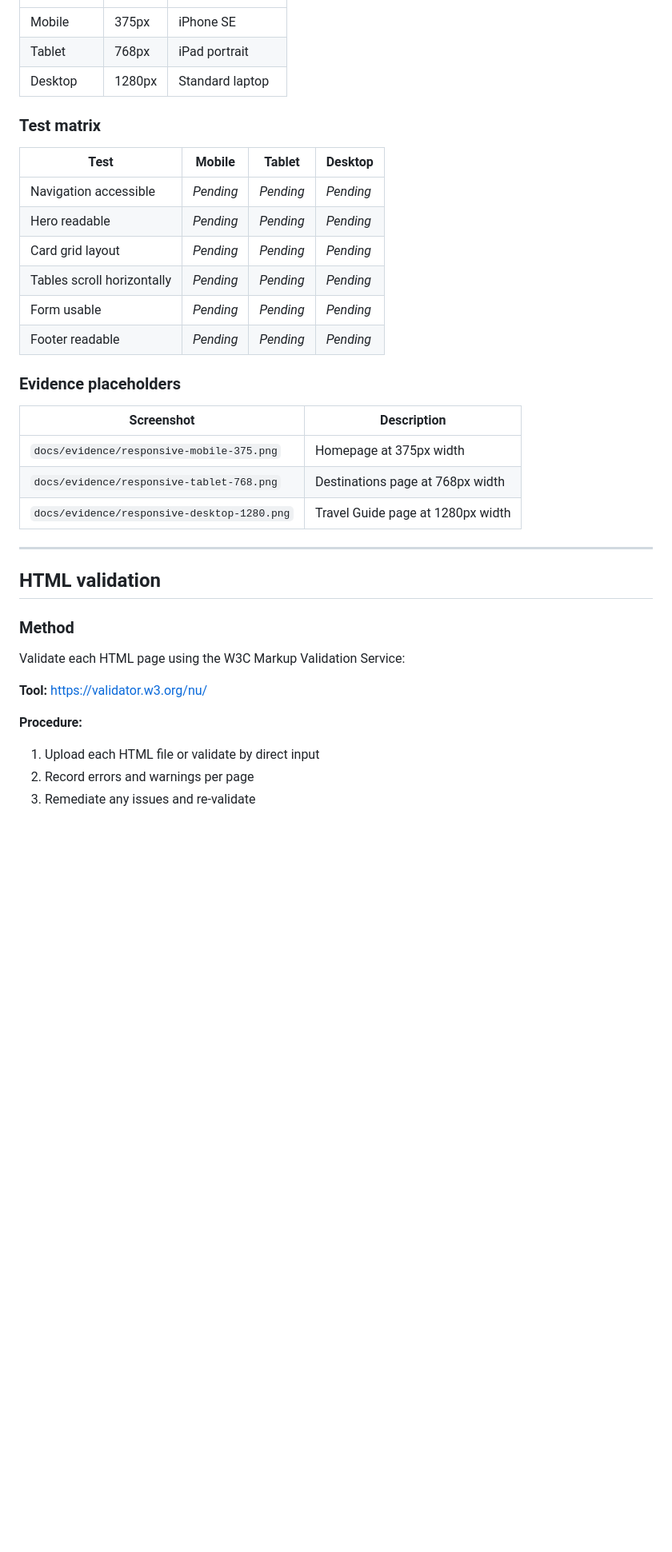
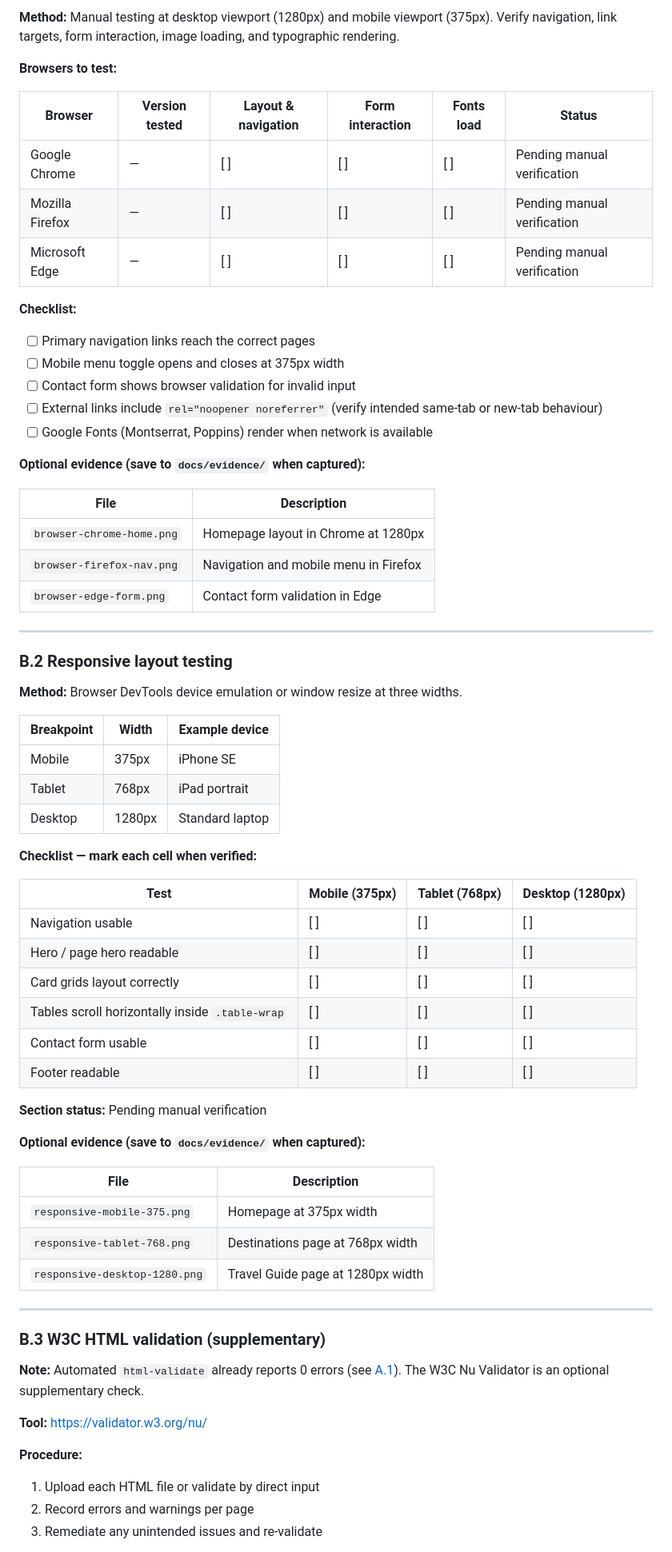
Before and after one commit to HarshYadav1711/northlight-iceland, a Markdown page: docs/evaluation-report.md, the part around one of its changes. Shown at 80% size. Drawn GitHub-style; blank space fills up the shorter version.

```diff
--- a/docs/evaluation-report.md
+++ b/docs/evaluation-report.md
@@ -55,33 +109,67 @@ Browser DevTools device emulation and window resize at three breakpoints:
+**Method:** Manual testing at desktop viewport (1280px) and mobile viewport (375px). Verify navigation, link targets, form interaction, image loading, and typographic rendering.
+
+**Browsers to test:**
+
+| Browser | Version tested | Layout & navigation | Form interaction | Fonts load | Status |
+|---------|----------------|---------------------|------------------|------------|--------|
+| Google Chrome | — | [ ] | [ ] | [ ] | Pending manual verification |
+| Mozilla Firefox | — | [ ] | [ ] | [ ] | Pending manual verification |
+| Microsoft Edge | — | [ ] | [ ] | [ ] | Pending manual verification |
+
+**Checklist:**
+
+- [ ] Primary navigation links reach the correct pages
+- [ ] Mobile menu toggle opens and closes at 375px width
+- [ ] Contact form shows browser validation for invalid input
+- [ ] External links include `rel="noopener noreferrer"` (verify intended same-tab or new-tab behaviour)
+- [ ] Google Fonts (Montserrat, Poppins) render when network is available
+
+**Optional evidence (save to `docs/evidence/` when captured):**
+
+| File | Description |
+|------|-------------|
+| `browser-chrome-home.png` | Homepage layout in Chrome at 1280px |
+| `browser-firefox-nav.png` | Navigation and mobile menu in Firefox |
+| `browser-edge-form.png` | Contact form validation in Edge |
+
+---
+
+### B.2 Responsive layout testing
+
+**Method:** Browser DevTools device emulation or window resize at three widths.
+
+| Breakpoint | Width | Example device |
+|------------|-------|----------------|
 | Mobile | 375px | iPhone SE |
 | Tablet | 768px | iPad portrait |
 | Desktop | 1280px | Standard laptop |
 
-### Test matrix
+**Checklist — mark each cell when verified:**
 
-| Test | Mobile | Tablet | Desktop |
-|------|--------|--------|---------|
-| Navigation accessible | _Pending_ | _Pending_ | _Pending_ |
-| Hero readable | _Pending_ | _Pending_ | _Pending_ |
-| Card grid layout | _Pending_ | _Pending_ | _Pending_ |
-| Tables scroll horizontally | _Pending_ | _Pending_ | _Pending_ |
-| Form usable | _Pending_ | _Pending_ | _Pending_ |
-| Footer readable | _Pending_ | _Pending_ | _Pending_ |
+| Test | Mobile (375px) | Tablet (768px) | Desktop (1280px) |
+|------|----------------|----------------|------------------|
+| Navigation usable | [ ] | [ ] | [ ] |
+| Hero / page hero readable | [ ] | [ ] | [ ] |
+| Card grids layout correctly | [ ] | [ ] | [ ] |
+| Tables scroll horizontally inside `.table-wrap` | [ ] | [ ] | [ ] |
+| Contact form usable | [ ] | [ ] | [ ] |
+| Footer readable | [ ] | [ ] | [ ] |
 
-### Evidence placeholders
+**Section status:** Pending manual verification
 
-| Screenshot | Description |
-|------------|-------------|
-| `docs/evidence/responsive-mobile-375.png` | Homepage at 375px width |
-| `docs/evidence/responsive-tablet-768.png` | Destinations page at 768px width |
-| `docs/evidence/responsive-desktop-1280.png` | Travel Guide page at 1280px width |
+**Optional evidence (save to `docs/evidence/` when captured):**
+
+| File | Description |
+|------|-------------|
+| `responsive-mobile-375.png` | Homepage at 375px width |
+| `responsive-tablet-768.png` | Destinations page at 768px width |
+| `responsive-desktop-1280.png` | Travel Guide page at 1280px width |
 
 ---
 
-## HTML validation
+### B.3 W3C HTML validation (supplementary)
 
-### Method
-
-Validate each HTML page using the W3C Markup Validation Service:
+**Note:** Automated `html-validate` already reports 0 errors (see [A.1](#a1-automated-markup-review)). The W3C Nu Validator is an optional supplementary check.
 
 **Tool:** https://validator.w3.org/nu/
 
@@ -89,5 +177,5 @@ Validate each HTML page using the W3C Markup Validation Service:
 
 1. Upload each HTML file or validate by direct input
 2. Record errors and warnings per page
-3. Remediate any issues and re-validate
+3. Remediate any unintended issues and re-validate
 
```
Also changed, not shown: other parts of docs/evaluation-report.md (+143 -133 lines).
